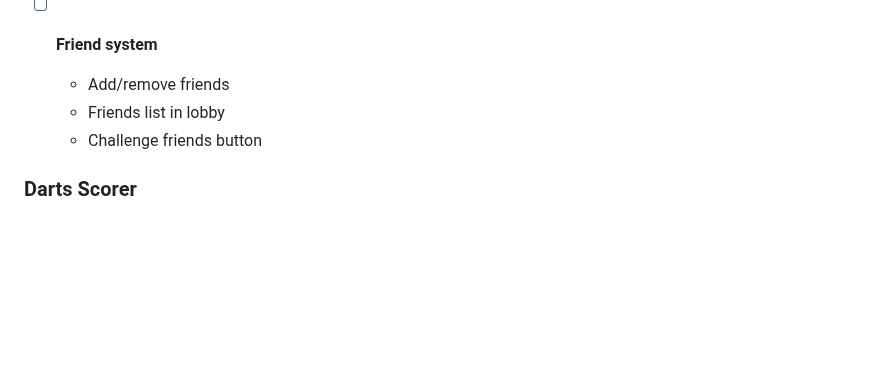
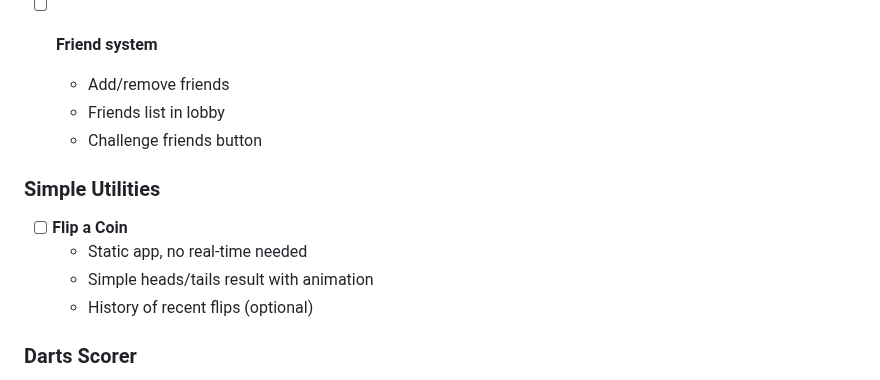
Before and after one commit to achgithub/pub-games-v3, a Markdown page: TODO.md, the part around the change. Drawn GitHub-style; blank space fills up the shorter version.

Commit message:
Add TODO: Flip a Coin utility app
Co-Authored-By: Claude Opus 4.5 <noreply@anthropic.com>

```diff
--- a/TODO.md
+++ b/TODO.md
@@ -163,6 +163,12 @@
   - Friends list in lobby
   - Challenge friends button
 
+### Simple Utilities
+- [ ] **Flip a Coin**
+  - Static app, no real-time needed
+  - Simple heads/tails result with animation
+  - History of recent flips (optional)
+
 ### Darts Scorer
 - [ ] **Darts Scoring App**
   - All possible scores on one screen (1-20, doubles, triples, bull, outer bull)
```
